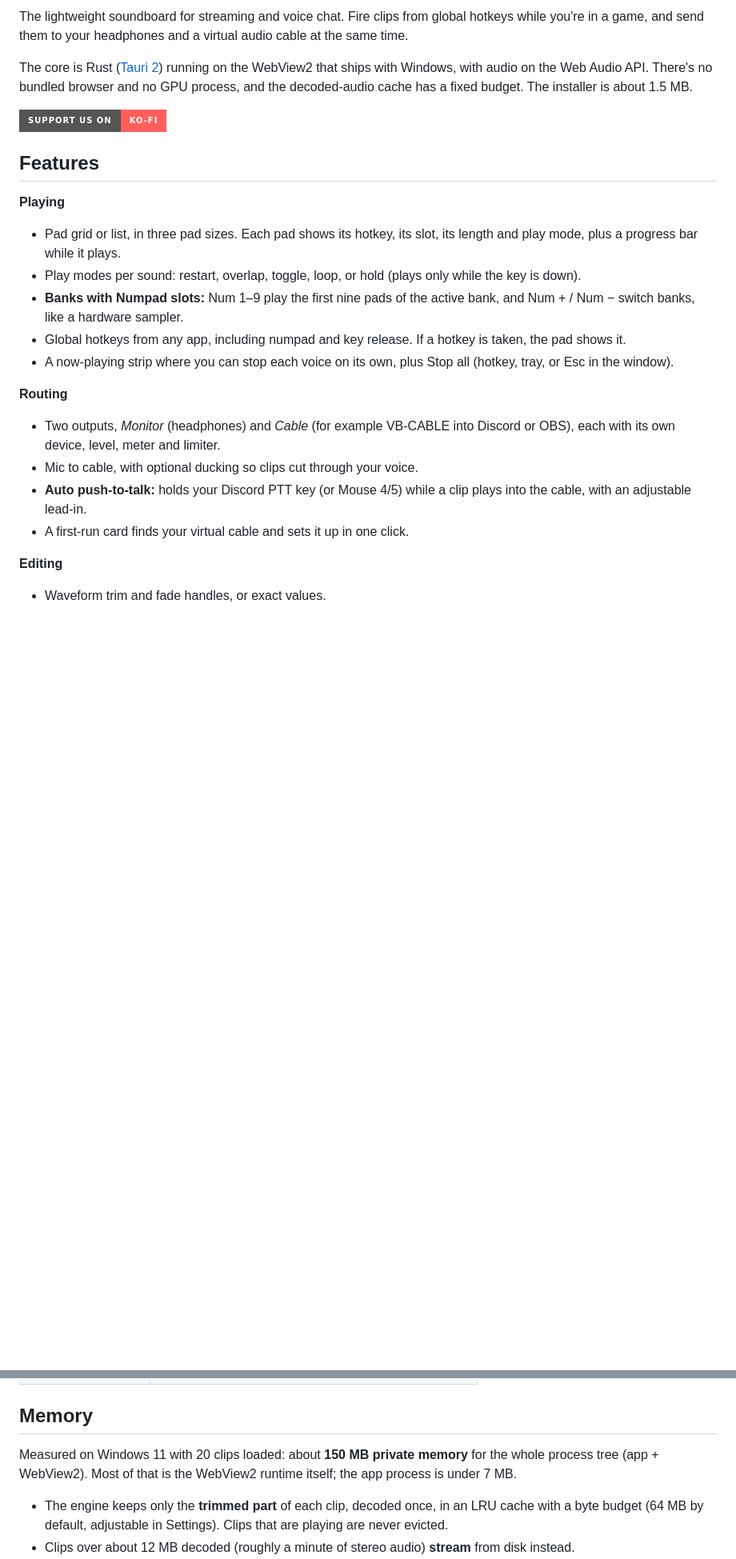
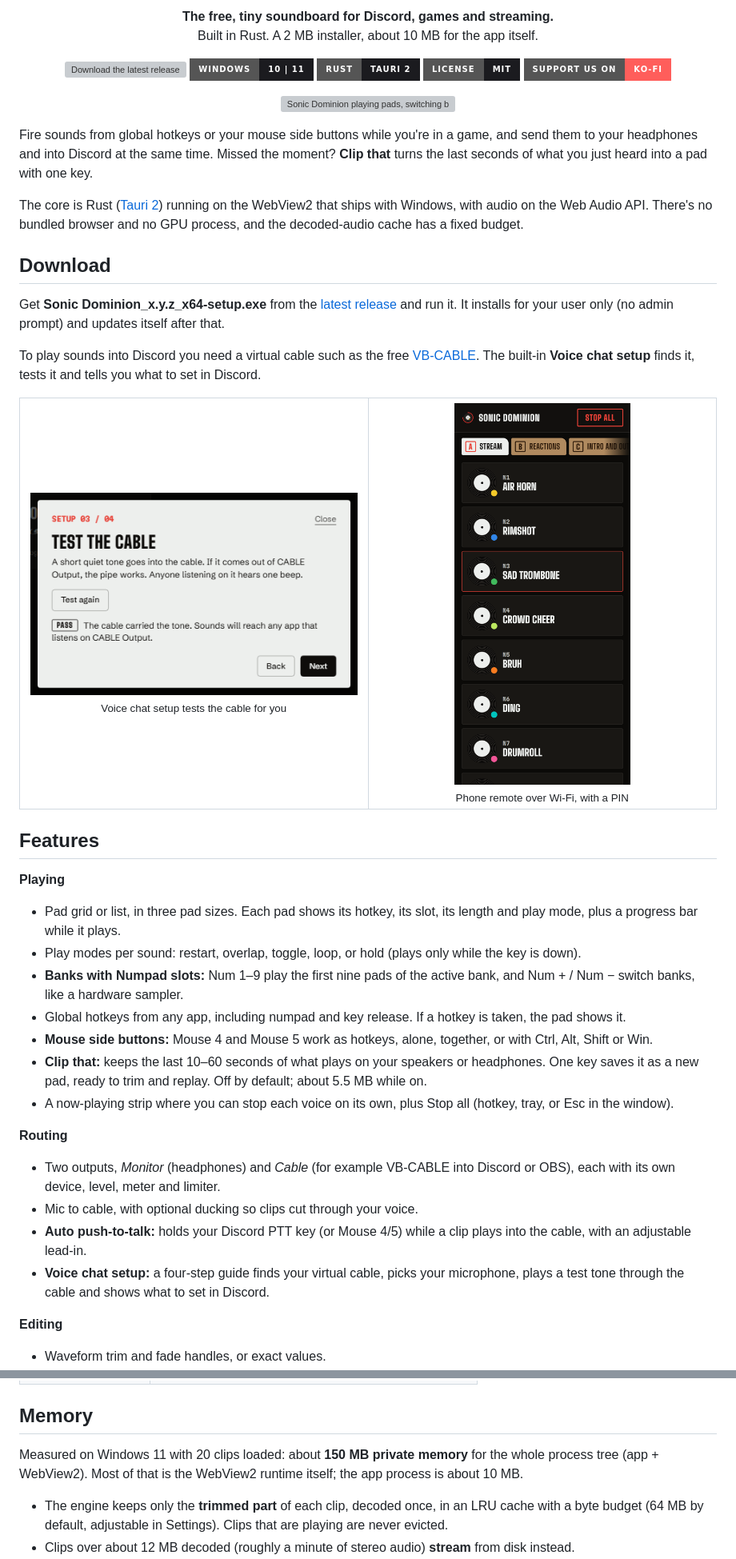
Before and after one commit to mohammadaboalnadar/Soundboard, a Markdown page: README.md, 2 parts joined by grey strips. Shown at 80% size. Rendered like a GitHub page; pictures changed too: docs/media/phone-remote.png (added), docs/media/setup-test.png (added); badges without logos; blank space fills up the shorter version; grey boxes are pictures that could not be loaded.

Commit message:
README: demo GIF, badges, download section, setup and phone screenshots, Clip that and mouse buttons
Co-Authored-By: SHALBY INDUSTRIES

```diff
--- a/README.md
+++ b/README.md
@@ -4,9 +4,32 @@
 
-The lightweight soundboard for streaming and voice chat. Fire clips from global hotkeys while you're in a game, and send them to your headphones and a virtual audio cable at the same time.
+<p align="center"><b>The free, tiny soundboard for Discord, games and streaming.</b><br>Built in Rust. A 2 MB installer, about 10 MB for the app itself.</p>
 
-The core is Rust ([Tauri 2](https://tauri.app)) running on the WebView2 that ships with Windows, with audio on the Web Audio API. There's no bundled browser and no GPU process, and the decoded-audio cache has a fixed budget. The installer is about 1.5 MB.
+<p align="center">
+  <a href="https://github.com/mohammadaboalnadar/Soundboard/releases/latest"><img src="https://img.shields.io/github/v/release/mohammadaboalnadar/Soundboard?style=for-the-badge&label=Download&color=e5322d" alt="Download the latest release"></a>
+  <img src="https://img.shields.io/badge/Windows-10%20%7C%2011-1b1b1f?style=for-the-badge&logo=windows" alt="Windows 10 and 11">
+  <img src="https://img.shields.io/badge/Rust-Tauri%202-1b1b1f?style=for-the-badge&logo=rust" alt="Rust and Tauri 2">
+  <img src="https://img.shields.io/badge/License-MIT-1b1b1f?style=for-the-badge" alt="MIT license">
+  <a href="https://ko-fi.com/omarshalby"><img src="https://img.shields.io/badge/Support%20us%20on-Ko--fi-FF5E5B?style=for-the-badge&logo=ko-fi&logoColor=white" alt="Support us on Ko-fi"></a>
+</p>
 
-<a href="https://ko-fi.com/omarshalby"><img src="https://img.shields.io/badge/Support%20us%20on-Ko--fi-FF5E5B?style=for-the-badge&logo=ko-fi&logoColor=white" alt="Support us on Ko-fi"></a>
+<p align="center"><img src="docs/media/demo.gif" width="900" alt="Sonic Dominion playing pads, switching banks, trimming a sound and finding one with Ctrl K"></p>
+
+Fire sounds from global hotkeys or your mouse side buttons while you're in a game, and send them to your headphones and into Discord at the same time. Missed the moment? **Clip that** turns the last seconds of what you just heard into a pad with one key.
+
+The core is Rust ([Tauri 2](https://tauri.app)) running on the WebView2 that ships with Windows, with audio on the Web Audio API. There's no bundled browser and no GPU process, and the decoded-audio cache has a fixed budget.
+
+## Download
+
+Get **Sonic Dominion_x.y.z_x64-setup.exe** from the [latest release](https://github.com/mohammadaboalnadar/Soundboard/releases/latest) and run it. It installs for your user only (no admin prompt) and updates itself after that.
+
+To play sounds into Discord you need a virtual cable such as the free [VB-CABLE](https://vb-audio.com/Cable/). The built-in **Voice chat setup** finds it, tests it and tells you what to set in Discord.
+
+<table>
+  <tr>
+    <td align="center" width="50%"><img src="docs/media/setup-test.png" width="420" alt="Voice chat setup testing the virtual cable and showing PASS"><br><sub>Voice chat setup tests the cable for you</sub></td>
+    <td align="center" width="50%"><img src="docs/media/phone-remote.png" width="220" alt="Phone remote showing banks and pads"><br><sub>Phone remote over Wi-Fi, with a PIN</sub></td>
+  </tr>
+</table>
 
 ## Features
 
@@ -15,13 +38,15 @@ The core is Rust ([Tauri 2](https://tauri.app)) running on the WebView2 that shi
 - Play modes per sound: restart, overlap, toggle, loop, or hold (plays only while the key is down).
 - **Banks with Numpad slots:** Num 1–9 play the first nine pads of the active bank, and Num + / Num − switch banks, like a hardware sampler.
 - Global hotkeys from any app, including numpad and key release. If a hotkey is taken, the pad shows it.
+- **Mouse side buttons:** Mouse 4 and Mouse 5 work as hotkeys, alone, together, or with Ctrl, Alt, Shift or Win.
+- **Clip that:** keeps the last 10–60 seconds of what plays on your speakers or headphones. One key saves it as a new pad, ready to trim and replay. Off by default; about 5.5 MB while on.
 - A now-playing strip where you can stop each voice on its own, plus Stop all (hotkey, tray, or Esc in the window).
 
 **Routing**
 - Two outputs, *Monitor* (headphones) and *Cable* (for example VB-CABLE into Discord or OBS), each with its own device, level, meter and limiter.
 - Mic to cable, with optional ducking so clips cut through your voice.
 - **Auto push-to-talk:** holds your Discord PTT key (or Mouse 4/5) while a clip plays into the cable, with an adjustable lead-in.
-- A first-run card finds your virtual cable and sets it up in one click.
+- **Voice chat setup:** a four-step guide finds your virtual cable, picks your microphone, plays a test tone through the cable and shows what to set in Discord.
 
 **Editing**
 - Waveform trim and fade handles, or exact values.
@@ -50,7 +75,7 @@ The core is Rust ([Tauri 2](https://tauri.app)) running on the WebView2 that shi
 
 ## Memory
 
-Measured on Windows 11 with 20 clips loaded: about **150 MB private memory** for the whole process tree (app + WebView2). Most of that is the WebView2 runtime itself; the app process is under 7 MB.
+Measured on Windows 11 with 20 clips loaded: about **150 MB private memory** for the whole process tree (app + WebView2). Most of that is the WebView2 runtime itself; the app process is about 10 MB.
 
 - The engine keeps only the **trimmed part** of each clip, decoded once, in an LRU cache with a byte budget (64 MB by default, adjustable in Settings). Clips that are playing are never evicted.
 - Clips over about 12 MB decoded (roughly a minute of stereo audio) **stream** from disk instead.
```
Also changed, not shown: other parts of README.md (+1 -1 lines), 1 other file.
